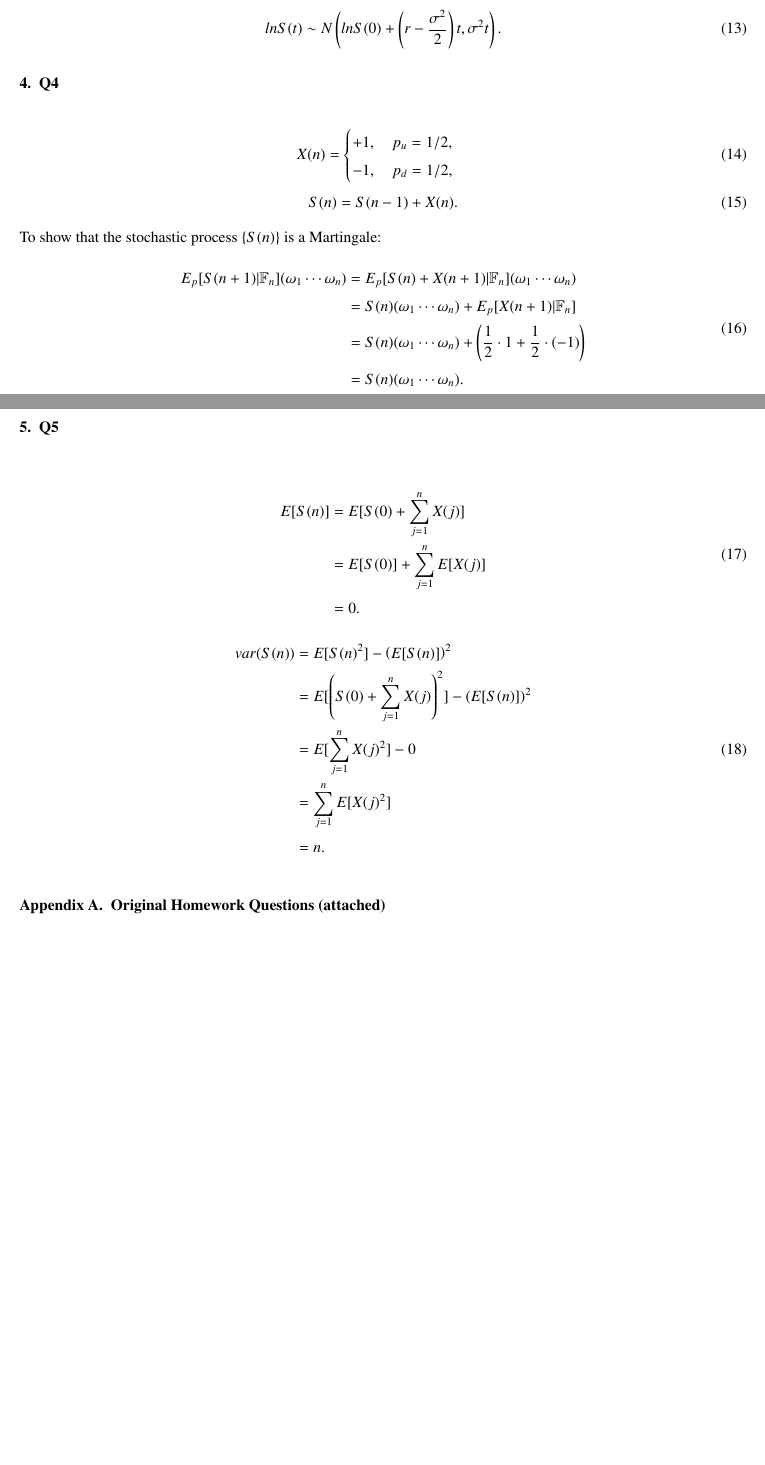
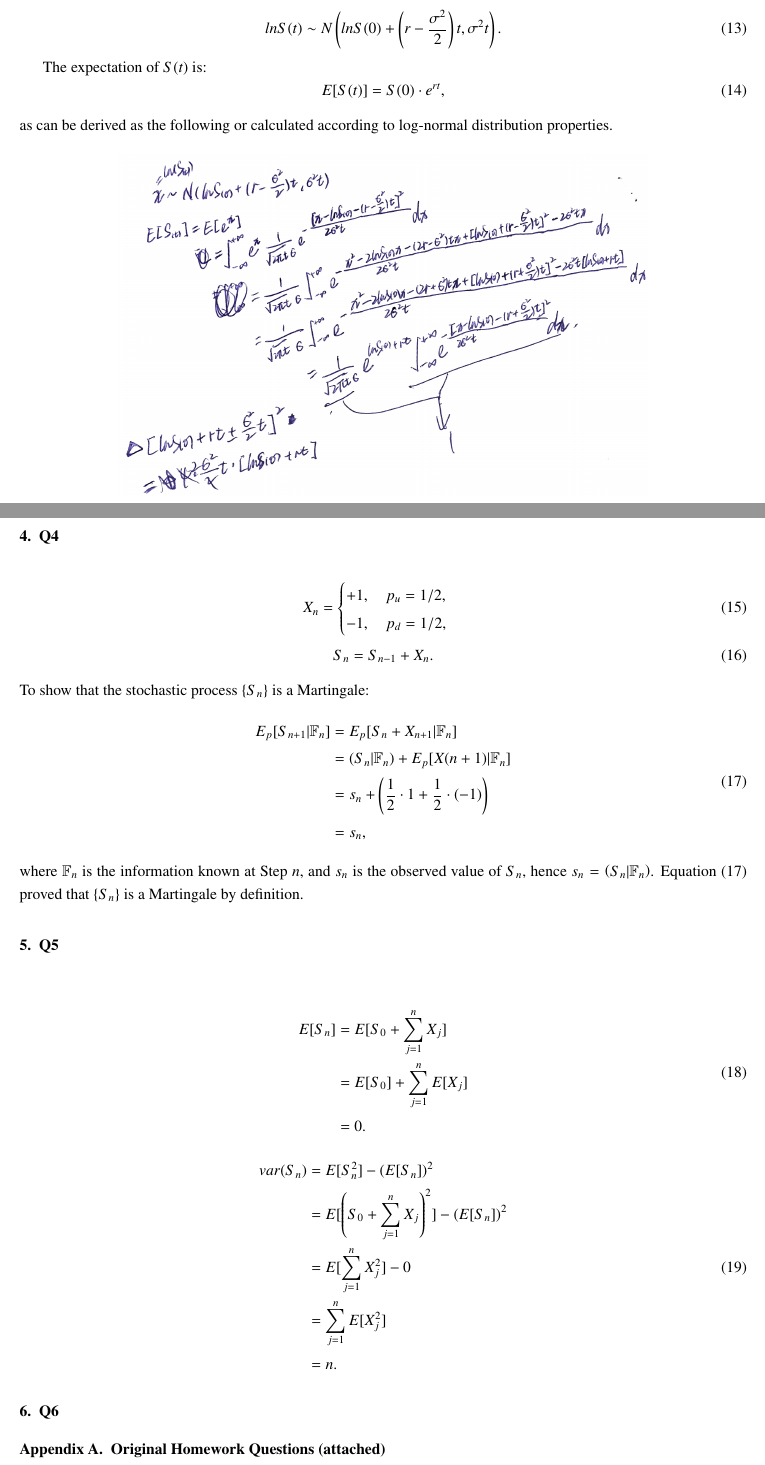
Before and after one commit to koenigwilhelm/FinancialMathematicsAndSimulations, a LaTeX problem sheet (HW2/JYang_MATH6740_HW2.tex): two parts of pages 3 and 4 of 5, joined at a grey line, cut so that both start at the same text, the shorter picture padded with empty space. Compiled offline with pdfLaTeX.

Commit message:
updates to HW2

```diff
--- a/HW2/JYang_MATH6740_HW2.tex
+++ b/HW2/JYang_MATH6740_HW2.tex
@@ -181,47 +181,64 @@
 			.
 		\end{equation}
 
+		The expectation of $S(t)$ is:
+		\begin{equation}
+			E[S(t)]=S(0)\cdot e^{rt}
+			,
+		\end{equation}
+		as can be derived as the following or calculated according to log-normal distribution properties.
+
+		\begin{figure}[H]
+			\centering
+			\includegraphics*[width=12cm]{MyDerivationOfLogNormalExpectation.png}
+		\end{figure}
+
 \section{Q4}
 	\begin{equation}
-		X(n)=
+		X_n=
 		\begin{cases}
 			+1, \quad p_u=1/2, \\
 			-1, \quad p_d=1/2,
 		\end{cases}
 	\end{equation}
 	\begin{equation}
-		S(n)=S(n-1)+X(n).
+		S_n=S_{n-1}+X_n.
 	\end{equation}
-	To show that the stochastic process $\{S(n)\}$ is a Martingale:
+	To show that the stochastic process $\{S_n\}$ is a Martingale:
 	\begin{equation}
+		\label{EqnQ4MartingaleProof}
 		\begin{split}
-			E_p[S(n+1)|\mathbb{F}_n](\omega_1\cdots\omega_n) &= E_p[S(n)+X(n+1)|\mathbb{F}_n](\omega_1\cdots\omega_n) \\
-			&= S(n)(\omega_1\cdots\omega_n) + E_p[X(n+1)|\mathbb{F}_n] \\
-			&= S(n)(\omega_1\cdots\omega_n) + \left(\frac{1}{2}\cdot 1+\frac{1}{2}\cdot (-1)\right) \\
-			&= S(n)(\omega_1\cdots\omega_n)
-			.
+			E_p[S_{n+1}|\mathbb{F}_n] &= E_p[S_n+X_{n+1}|\mathbb{F}_n] \\
+			&= \left(S_n|\mathbb{F}_n\right) + E_p[X(n+1)|\mathbb{F}_n] \\
+			&= s_n + \left(\frac{1}{2}\cdot 1+\frac{1}{2}\cdot (-1)\right) \\
+			&= s_n
+			,
 		\end{split}
 	\end{equation}
+	where $\mathbb{F}_n$ is the information known at Step $n$, and $s_n$ is the observed value of $S_n$, hence $s_n = \left(S_n|\mathbb{F}_n\right)$. Equation (\ref{EqnQ4MartingaleProof}) proved that $\{S_n\}$ is a Martingale by definition.
 
 \section{Q5}
 	\begin{equation}
 		\begin{split}
-			E[S(n)]&=E[S(0)+\sum_{j=1}^{n} X(j)] \\
-			&=E[S(0)]+\sum_{j=1}^{n} E[X(j)] \\
+			E[S_n]&=E[S_0+\sum_{j=1}^{n} X_j] \\
+			&=E[S_0]+\sum_{j=1}^{n} E[X_j] \\
 			&=0
 			.
 		\end{split}
 	\end{equation}
 	\begin{equation}
 		\begin{split}
-			var(S(n))&=E[S(n)^2]-\left(E[S(n)]\right)^2 \\
-			&=E[\left(S(0)+\sum_{j=1}^{n}X(j)\right)^2]-\left(E[S(n)]\right)^2 \\
-			&=E[\sum_{j=1}^{n} X(j)^2] - 0 \\
-			&=\sum_{j=1}^{n} E[X(j)^2] \\
+			var(S_n)&=E[S_n^2]-\left(E[S_n]\right)^2 \\
+			&=E[\left(S_0+\sum_{j=1}^{n}X_j\right)^2]-\left(E[S_n]\right)^2 \\
+			&=E[\sum_{j=1}^{n} X_j^2] - 0 \\
+			&=\sum_{j=1}^{n} E[X_j^2] \\
 			&= n
 			.
 		\end{split}
 	\end{equation}
+
+\section{Q6}
+
 
 
 \appendix
```
Also changed, not shown: HW2/JYang_MATH6740_HW2.pdf, HW2/MyDerivationOfLogNormalExpectation.png (added), HW2/JYang_MATH6740_HW2.tex (18 more changed lines), 3 other files.
